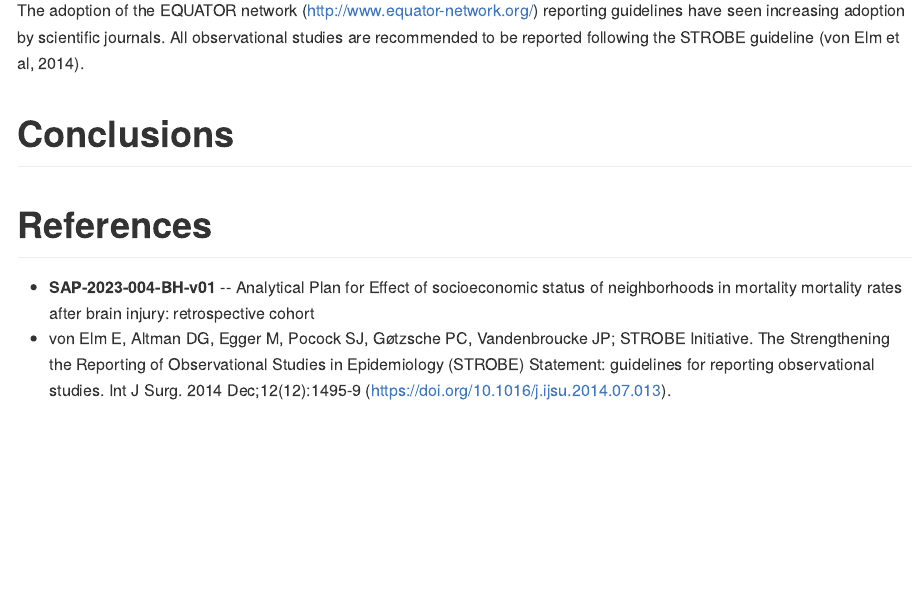
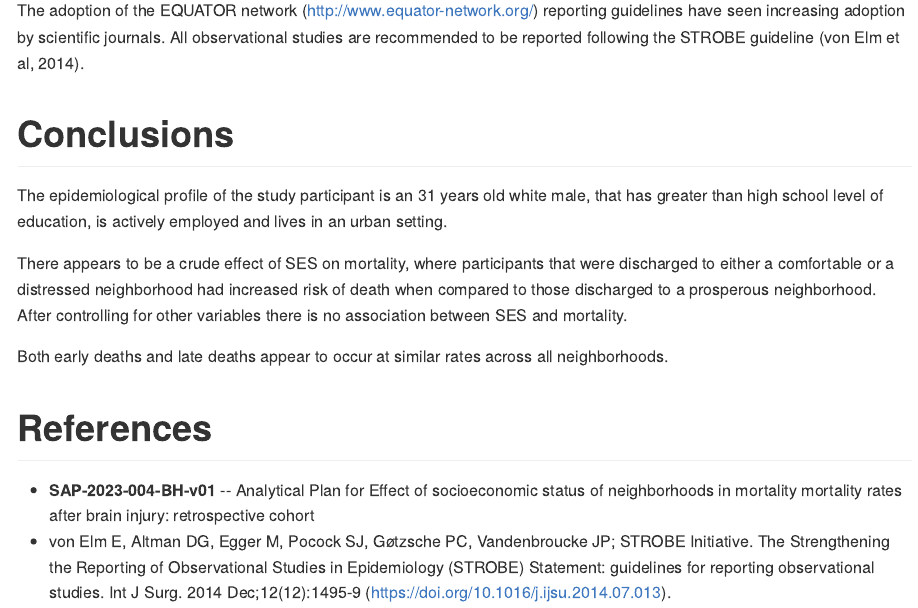
Before and after one commit to philsf-biostat/SAR-2023-004-BH, an R Markdown document (report/SAR-2023-004-BH-v01.Rmd): the page in a window 1100 px wide, from 7360 px down. The pictures show the output file report/SAR-2023-004-BH-v01.md that the author committed with the source, drawn offline in the style of GitHub.

Commit message:
conclusions

```diff
--- a/report/SAR-2023-004-BH-v01.Rmd
+++ b/report/SAR-2023-004-BH-v01.Rmd
@@ -179,6 +179,13 @@ All observational studies are recommended to be reported following the STROBE gu
 
 # Conclusions
 
+The epidemiological profile of the study participant is an 31 years old white male, that has greater than high school level of education, is actively employed and lives in an urban setting.
+
+There appears to be a crude effect of SES on mortality, where participants that were discharged to either a comfortable or a distressed neighborhood had increased risk of death when compared to those discharged to a prosperous neighborhood.
+After controlling for other variables there is no association between SES and mortality.
+
+Both early deaths and late deaths appear to occur at similar rates across all neighborhoods.
+
 # References
 
 - **SAP-2023-004-BH-v01** -- Analytical Plan for Effect of socioeconomic status of neighborhoods in mortality mortality rates after brain injury: retrospective cohort
```
Also changed, not shown: report/SAR-2023-004-BH-v01.md.
